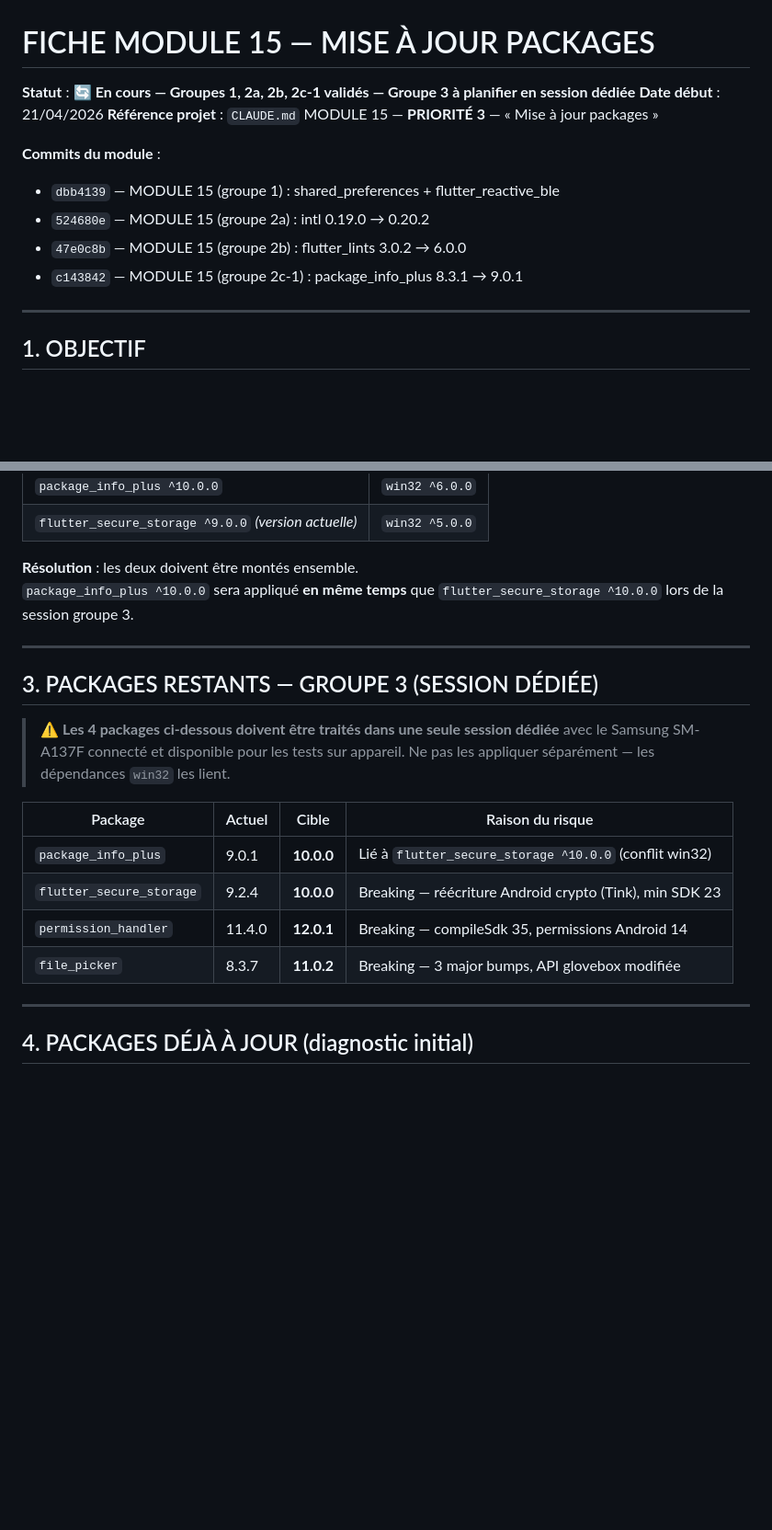
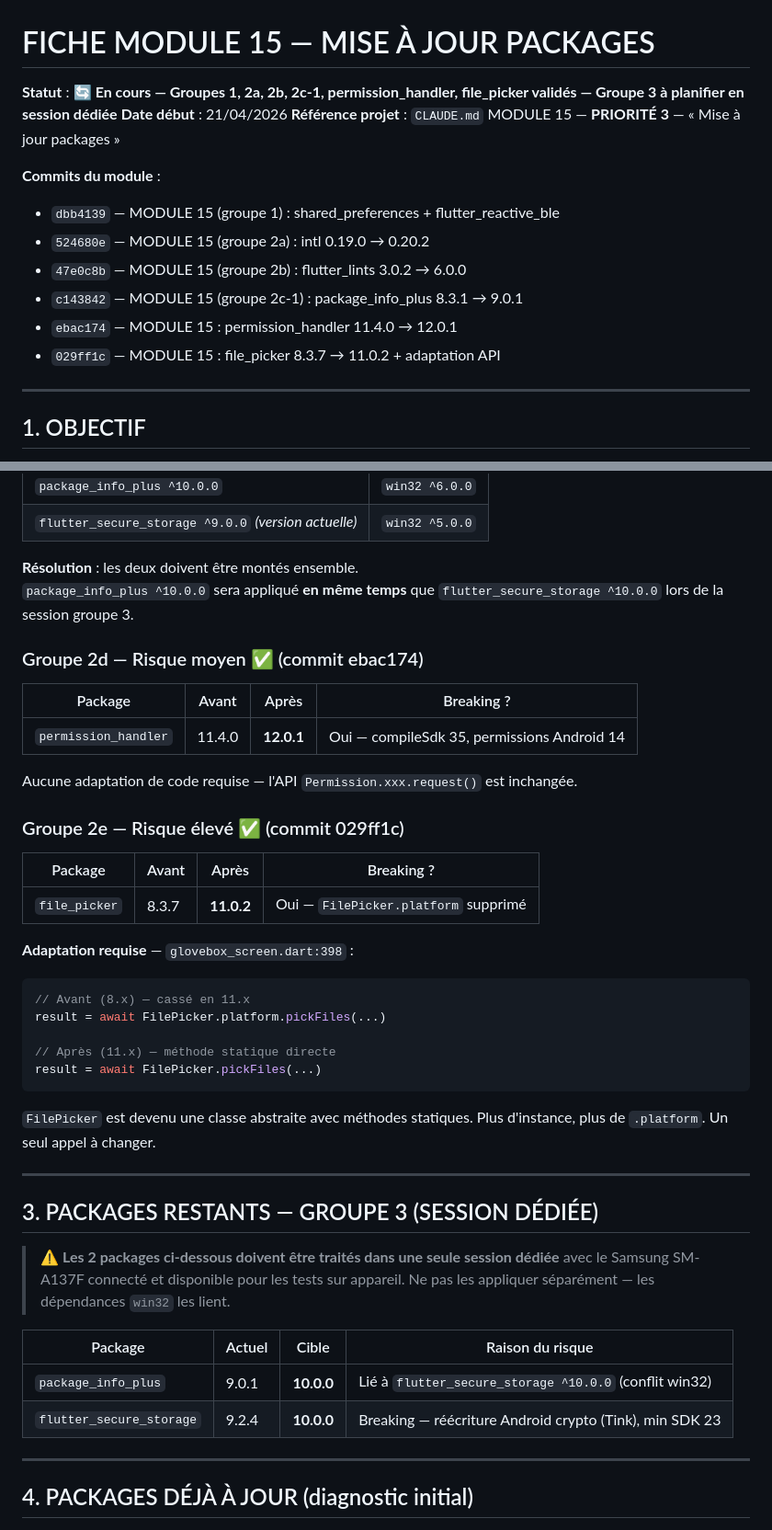
Before and after one commit to chathuant-pascal/mecano-a-bord, a Markdown page: docs-projet/fiches-fonctionnalites/FICHE_MODULE_15_PACKAGES.md, 2 parts joined by grey strips. Shown at 92% size. GitHub-like rendering; blank space fills up the shorter version.

Commit message:
MODULE 15 : mise à jour fiche — groupes 2d/2e validés (permission_handler + file_picker)

````diff
--- a/docs-projet/fiches-fonctionnalites/FICHE_MODULE_15_PACKAGES.md
+++ b/docs-projet/fiches-fonctionnalites/FICHE_MODULE_15_PACKAGES.md
@@ -1,6 +1,6 @@
 # FICHE MODULE 15 — MISE À JOUR PACKAGES
 
-**Statut** : 🔄 **En cours — Groupes 1, 2a, 2b, 2c-1 validés — Groupe 3 à planifier en session dédiée**
+**Statut** : 🔄 **En cours — Groupes 1, 2a, 2b, 2c-1, permission_handler, file_picker validés — Groupe 3 à planifier en session dédiée**
 **Date début** : 21/04/2026
 **Référence projet** : `CLAUDE.md` MODULE 15 — **PRIORITÉ 3** — « Mise à jour packages »
 
@@ -9,6 +9,8 @@
 - `524680e` — MODULE 15 (groupe 2a) : intl 0.19.0 → 0.20.2
 - `47e0c8b` — MODULE 15 (groupe 2b) : flutter_lints 3.0.2 → 6.0.0
 - `c143842` — MODULE 15 (groupe 2c-1) : package_info_plus 8.3.1 → 9.0.1
+- `ebac174` — MODULE 15 : permission_handler 11.4.0 → 12.0.1
+- `029ff1c` — MODULE 15 : file_picker 8.3.7 → 11.0.2 + adaptation API
 
 ---
 
@@ -69,11 +71,38 @@ La montée `package_info_plus` 9.0.1 → **10.0.0** est bloquée par un conflit
 **Résolution** : les deux doivent être montés ensemble.
 `package_info_plus ^10.0.0` sera appliqué **en même temps** que `flutter_secure_storage ^10.0.0` lors de la session groupe 3.
 
+### Groupe 2d — Risque moyen ✅ (commit ebac174)
+
+| Package | Avant | Après | Breaking ? |
+|---|---|---|---|
+| `permission_handler` | 11.4.0 | **12.0.1** | Oui — compileSdk 35, permissions Android 14 |
+
+Aucune adaptation de code requise — l'API `Permission.xxx.request()` est inchangée.
+
+### Groupe 2e — Risque élevé ✅ (commit 029ff1c)
+
+| Package | Avant | Après | Breaking ? |
+|---|---|---|---|
+| `file_picker` | 8.3.7 | **11.0.2** | Oui — `FilePicker.platform` supprimé |
+
+**Adaptation requise** — `glovebox_screen.dart:398` :
+
+```dart
+// Avant (8.x) — cassé en 11.x
+result = await FilePicker.platform.pickFiles(...)
+
+// Après (11.x) — méthode statique directe
+result = await FilePicker.pickFiles(...)
+```
+
+`FilePicker` est devenu une classe abstraite avec méthodes statiques. Plus d'instance,
+plus de `.platform`. Un seul appel à changer.
+
 ---
 
 ## 3. PACKAGES RESTANTS — GROUPE 3 (SESSION DÉDIÉE)
 
-> ⚠️ **Les 4 packages ci-dessous doivent être traités dans une seule session dédiée**
+> ⚠️ **Les 2 packages ci-dessous doivent être traités dans une seule session dédiée**
 > avec le Samsung SM-A137F connecté et disponible pour les tests sur appareil.
 > Ne pas les appliquer séparément — les dépendances `win32` les lient.
 
@@ -81,8 +110,6 @@ La montée `package_info_plus` 9.0.1 → **10.0.0** est bloquée par un conflit
 |---|---|---|---|
 | `package_info_plus` | 9.0.1 | **10.0.0** | Lié à `flutter_secure_storage ^10.0.0` (conflit win32) |
 | `flutter_secure_storage` | 9.2.4 | **10.0.0** | Breaking — réécriture Android crypto (Tink), min SDK 23 |
-| `permission_handler` | 11.4.0 | **12.0.1** | Breaking — compileSdk 35, permissions Android 14 |
-| `file_picker` | 8.3.7 | **11.0.2** | Breaking — 3 major bumps, API glovebox modifiée |
 
 ---
 
````
Also changed, not shown: other parts of docs-projet/fiches-fonctionnalites/FICHE_MODULE_15_PACKAGES.md (+8 -6 lines).
